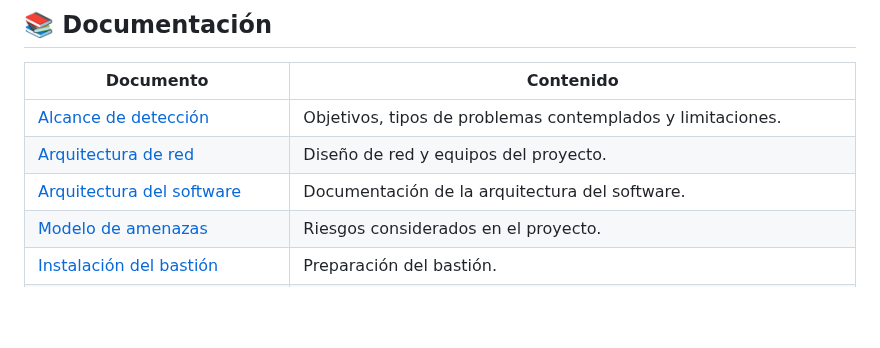
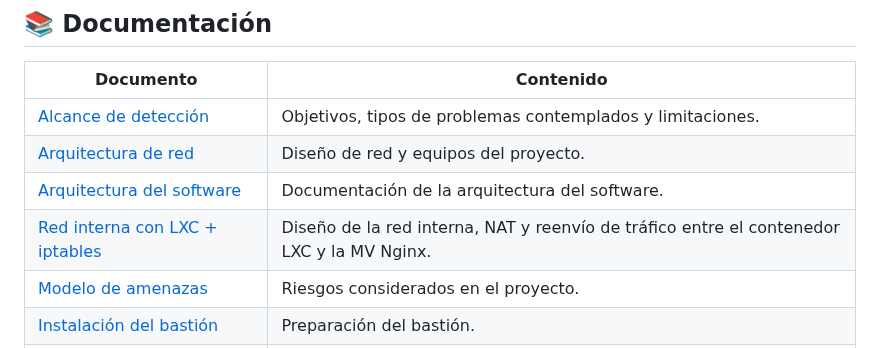
Before and after one commit to jasensioedt/LinkSight, a Markdown page: README.md, the part around the change. GitHub-like rendering; blank space fills up the shorter version.

Commit message:
Add the internal network architecture document to the README documentation table

```diff
--- a/README.md
+++ b/README.md
@@ -30,6 +30,7 @@ El repositorio también incluye documentación sobre el alcance, la arquitectura
 | [Alcance de detección](./docs/alcance.md) | Objetivos, tipos de problemas contemplados y limitaciones. |
 | [Arquitectura de red](./docs/arquitectura.md) | Diseño de red y equipos del proyecto. |
 | [Arquitectura del software](./Arquitectura%20del%20Software/ArquitecturaSW.md) | Documentación de la arquitectura del software. |
+| [Red interna con LXC + iptables](./Arquitectura%20del%20Software/red_interna.md) | Diseño de la red interna, NAT y reenvío de tráfico entre el contenedor LXC y la MV Nginx. |
 | [Modelo de amenazas](./docs/amenazas.md) | Riesgos considerados en el proyecto. |
 | [Instalación del bastión](./docs/instalacion_bastion.md) | Preparación del bastión. |
 | [Hardening](./docs/hardening.md) | Medidas de configuración segura. |
```
